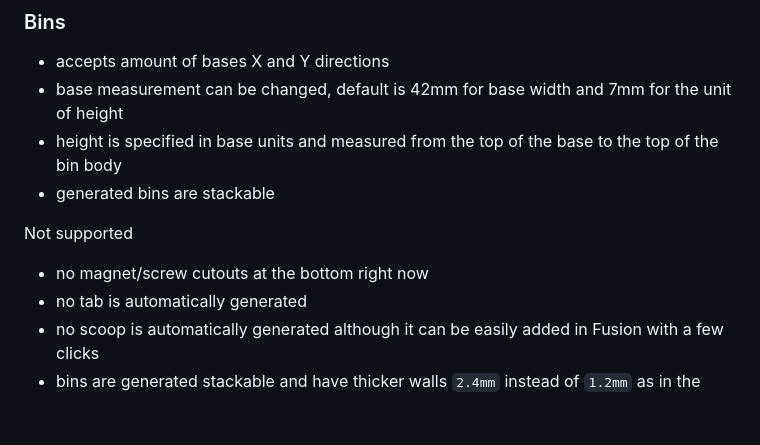
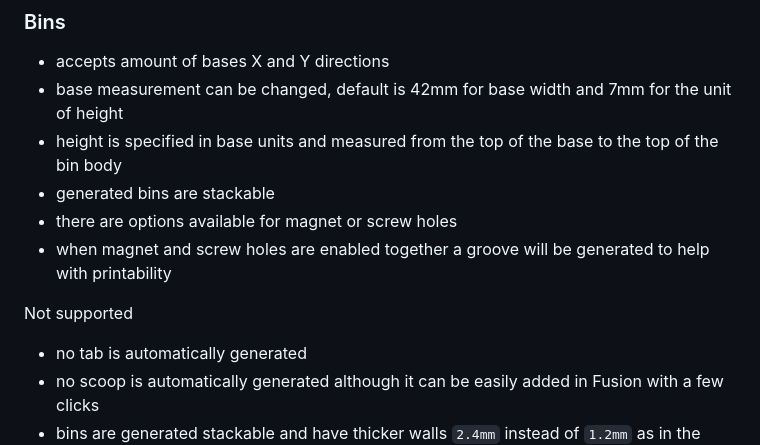
Before and after one commit to Le0Michine/FusionGridfinityGenerator, a Markdown page: README.md, the part around one of its changes. Rendered like a GitHub page; blank space fills up the shorter version.

Commit message:
added information about bottom cutouts

```diff
--- a/README.md
+++ b/README.md
@@ -19,9 +19,10 @@ Not supported
 - base measurement can be changed, default is 42mm for base width and 7mm for the unit of height
 - height is specified in base units and measured from the top of the base to the top of the bin body
 - generated bins are stackable
+- there are options available for magnet or screw holes
+- when magnet and screw holes are enabled together a groove will be generated to help with printability
 
 Not supported
-- no magnet/screw cutouts at the bottom right now
 - no tab is automatically generated
 - no scoop is automatically generated although it can be easily added in Fusion with a few clicks
 - bins are generated stackable and have thicker walls `2.4mm` instead of `1.2mm` as in the original, at the moment there is no support for thinner walls
```
Also changed, not shown: other parts of README.md (+6 -0 lines), documentation/assets/bin-magnet-cutouts-and-screw-holes-with-groove.png (added), documentation/assets/bin-magnet-cutouts.png (added), documentation/assets/bin-screw-holes.png (added), documentation/assets/bin-solid-bottom.png (added).
